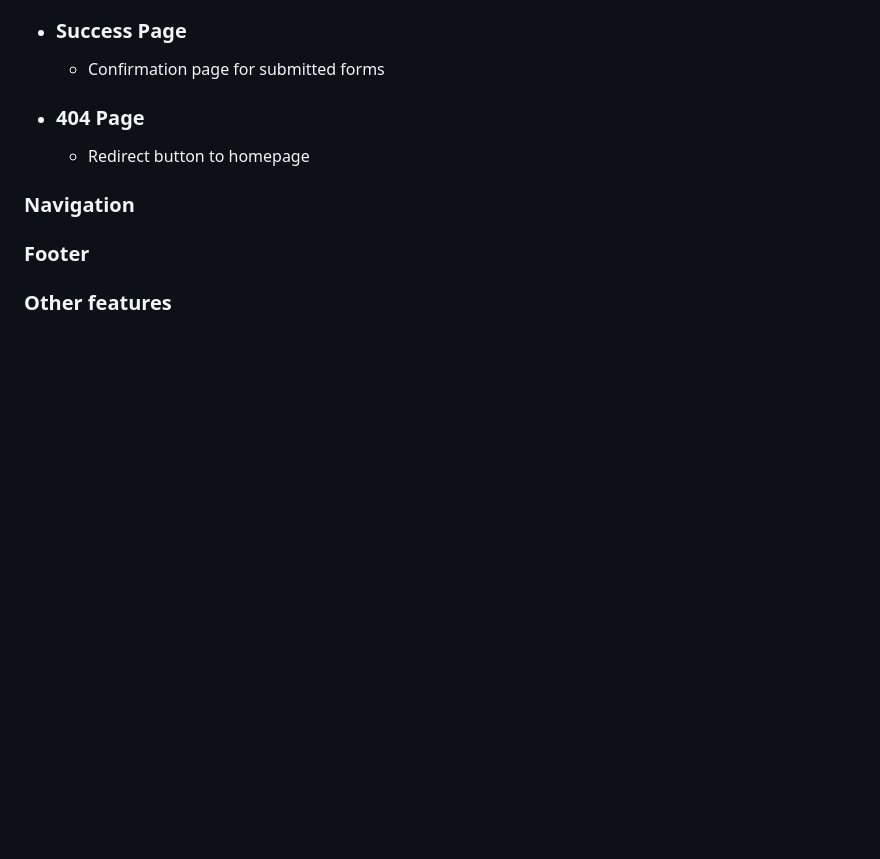
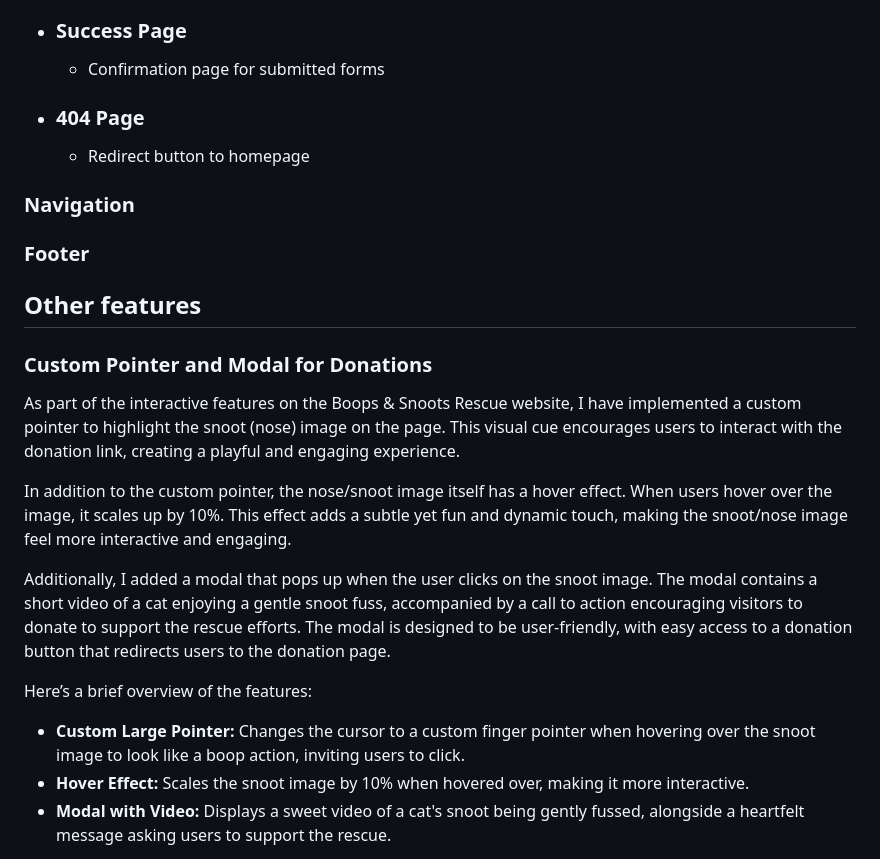
Before and after one commit to Seren-Hughes/boops-and-snoots-rescue, a Markdown page: README.md, the part around the change printed below. Rendered like a GitHub page; blank space fills up the shorter version.

Commit message:
docs: add modal/video, custom pointer and nose image scale hover effect features to the readme. add screenshots of these features to media folder and readme

```diff
--- a/README.md
+++ b/README.md
@@ -156,4 +156,17 @@ Ensuring strong colour contrast for readability was a priority. Before developme
   - Redirect button to homepage
 ### Navigation
 ### Footer
-### Other features
+## Other features
+### Custom Pointer and Modal for Donations
+As part of the interactive features on the Boops & Snoots Rescue website, I have implemented a custom pointer to highlight the snoot (nose) image on the page. This visual cue encourages users to interact with the donation link, creating a playful and engaging experience.
+
+In addition to the custom pointer, the nose/snoot image itself has a hover effect. When users hover over the image, it scales up by 10%. This effect adds a subtle yet fun and dynamic touch, making the snoot/nose image feel more interactive and engaging.
+
+Additionally, I added a modal that pops up when the user clicks on the snoot image. The modal contains a short video of a cat enjoying a gentle snoot fuss, accompanied by a call to action encouraging visitors to donate to support the rescue efforts. The modal is designed to be user-friendly, with easy access to a donation button that redirects users to the donation page.
+
+Here’s a brief overview of the features:
+
+- **Custom Large Pointer:** Changes the cursor to a custom finger pointer when hovering over the snoot image to look like a boop action, inviting users to click.
+- **Hover Effect:** Scales the snoot image by 10% when hovered over, making it more interactive.
+- **Modal with Video:** Displays a sweet video of a cat's snoot being gently fussed, alongside a heartfelt message asking users to support the rescue.
+
```
Also changed, not shown: other parts of README.md (+6 -0 lines), assets/media/custom-pointer-screenshot.PNG (added).
